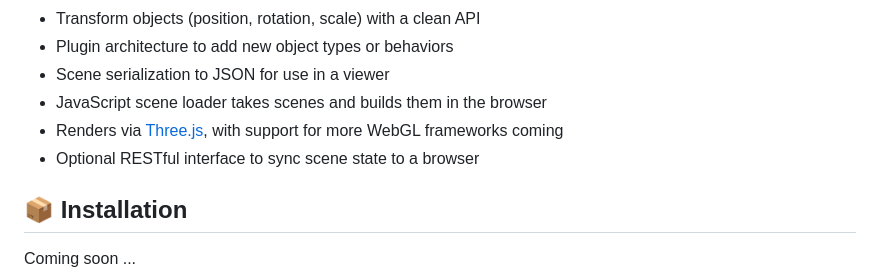
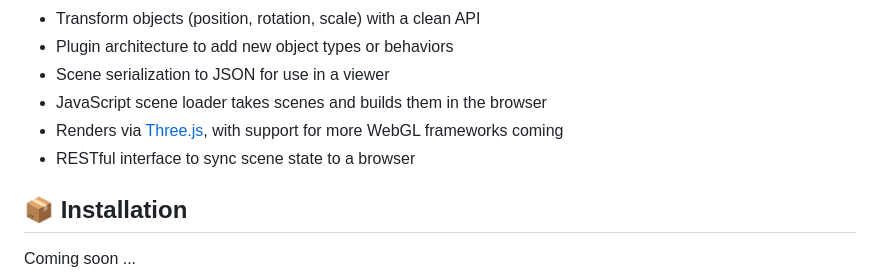
Before and after one commit to PhilipS01/volum, a Markdown page: README.md, the part around the change. Rendered like a GitHub page.

```diff
--- a/README.md
+++ b/README.md
@@ -13,7 +13,7 @@ Python has long been the go-to language for data scientists and hobbyists to vis
 - Scene serialization to JSON for use in a viewer
 - JavaScript scene loader takes scenes and builds them in the browser
 - Renders via [Three.js](https://github.com/mrdoob/three.js), with support for more WebGL frameworks coming
-- Optional RESTful interface to sync scene state to a browser
+- RESTful interface to sync scene state to a browser
 
 ## 📦 Installation
 
```
